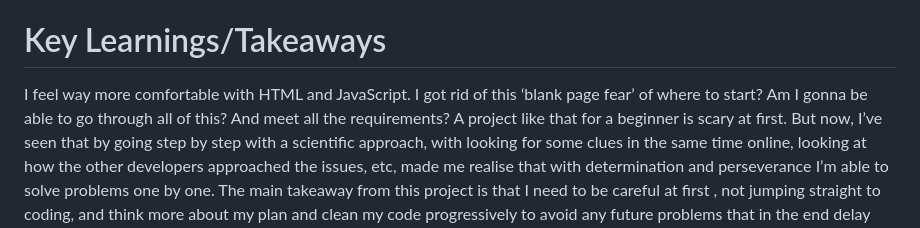
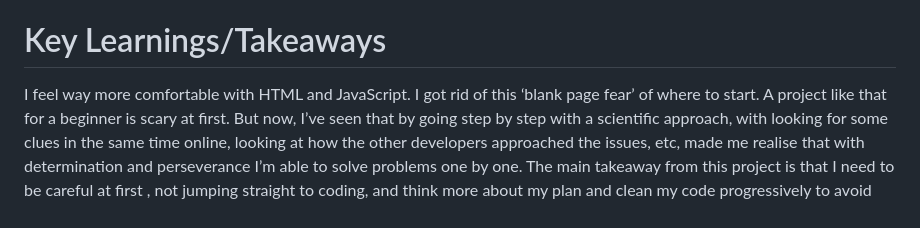
Before and after one commit to gael37/Bootcamp-Project1-JungleFrogger-v2, a Markdown page: README.md, the part around the change. GitHub-like rendering.

```diff
--- a/README.md
+++ b/README.md
@@ -123,7 +123,7 @@ I worked on a variety of aspects of coding which is a very good practice.
 
 # Key Learnings/Takeaways
 
-I feel way more comfortable with HTML and JavaScript. I got rid of this ‘blank page fear’ of where to start? Am I gonna be able to go through all of this? And meet all the requirements?
+I feel way more comfortable with HTML and JavaScript. I got rid of this ‘blank page fear’ of where to start.
 A project like that for a beginner is scary at first.
 But now, I’ve seen that by going step by step with a scientific approach, with looking for some clues in the same time online, looking at how the other developers approached the issues, etc, made me realise that with determination and perseverance I’m able to solve problems one by one.
 The main takeaway from this project is that I need to be careful at first , not jumping straight to coding, and think more about my plan and clean my code progressively to avoid any future problems that in the end delay the development of the project substantially.
```
